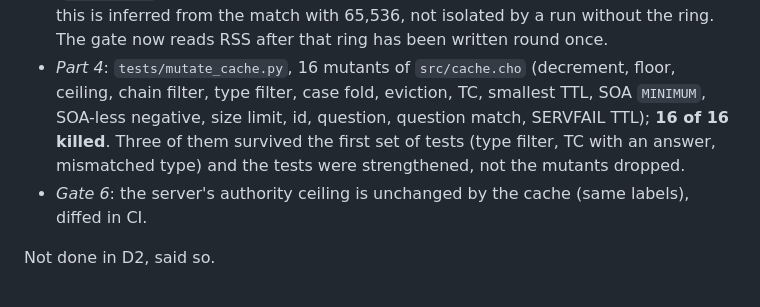
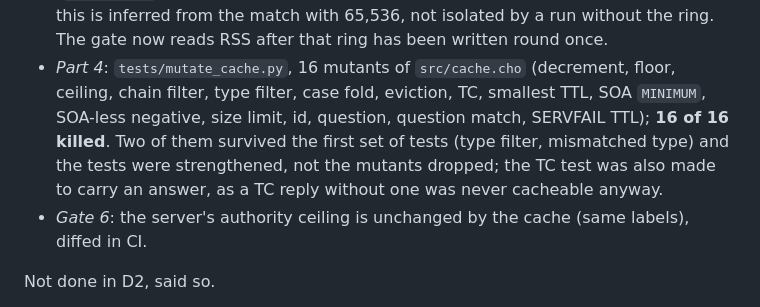
Before and after one commit to alpibrusl/cancho-dns, a Markdown page: docs/design.md, the part around the change. GitHub-like rendering.

Commit message:
D2: correct the account of which mutants survived first
Co-Authored-By: Claude Sonnet 5.5 <noreply@anthropic.com>
Claude-Session: https://claude.ai/code/session_01LLSJ37u6baTwHiK7K2if6J

```diff
--- a/docs/design.md
+++ b/docs/design.md
@@ -346,8 +346,8 @@ aim collisions at the index; D3 closes that, and until then it is a known weakne
   runtime's ring of 65,536 peer tickets (`docs/udp.md`) being written for the first time, about 32 bytes each, **not the cache**: this is inferred from the
   match with 65,536, not isolated by a run without the ring. The gate now reads RSS after that ring has been written round once.
 * *Part 4*: `tests/mutate_cache.py`, 16 mutants of `src/cache.cho` (decrement, floor, ceiling, chain filter, type filter, case fold, eviction, TC, smallest TTL, SOA
-  `MINIMUM`, SOA-less negative, size limit, id, question, question match, SERVFAIL TTL); **16 of 16 killed**. Three of them survived the first set of tests
-  (type filter, TC with an answer, mismatched type) and the tests were strengthened, not the mutants dropped.
+  `MINIMUM`, SOA-less negative, size limit, id, question, question match, SERVFAIL TTL); **16 of 16 killed**. Two of them survived the first set of tests
+  (type filter, mismatched type) and the tests were strengthened, not the mutants dropped; the TC test was also made to carry an answer, as a TC reply without one was never cacheable anyway.
 * *Gate 6*: the server's authority ceiling is unchanged by the cache (same labels), diffed in CI.
 
 Not done in D2, said so.
```
